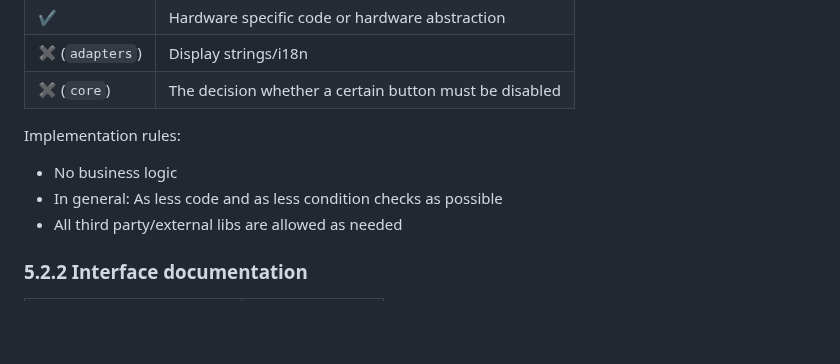
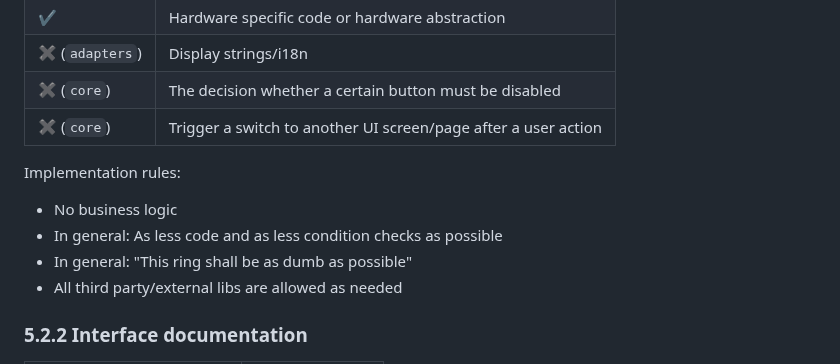
Before and after one commit to aardjon/trad, a Markdown page: doc/architecture.md, the part around the change. GitHub-like rendering; blank space fills up the shorter version.

Commit message:
📝 Add implementation hint and example for 'infrastructure'

```diff
--- a/doc/architecture.md
+++ b/doc/architecture.md
@@ -268,10 +268,12 @@ Examples:
   ✔️ | Hardware specific code or hardware abstraction
   ✖️ (`adapters`) | Display strings/i18n
   ✖️ (`core`) | The decision whether a certain button must be disabled
+  ✖️ (`core`) | Trigger a switch to another UI screen/page after a user action
 
 Implementation rules:
  - No business logic
  - In general: As less code and as less condition checks as possible
+ - In general: "This ring shall be as dumb as possible"
  - All third party/external libs are allowed as needed
 
 ### 5.2.2 Interface documentation
```
